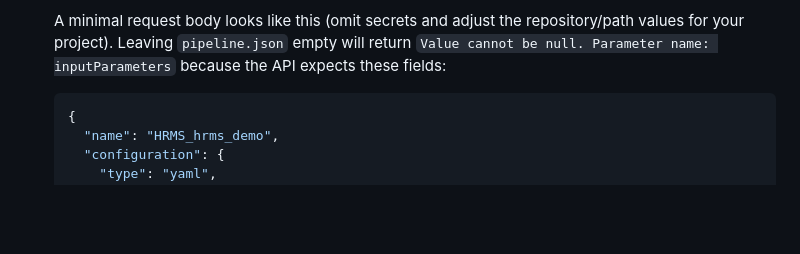
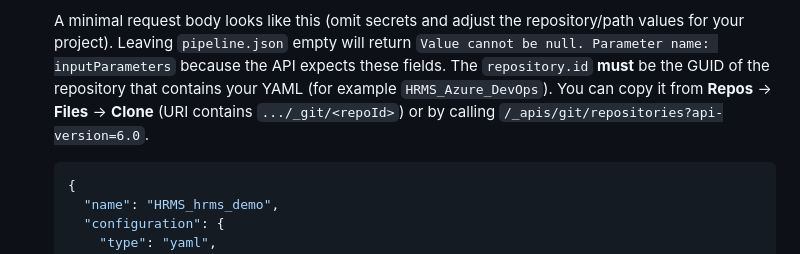
Before and after one commit to mohammadfalahat/azure-devops-pipeline-repo-generator, a Markdown page: README.md, the part around one of its changes. Rendered like a GitHub page; blank space fills up the shorter version.

````diff
--- a/README.md
+++ b/README.md
@@ -191,7 +191,10 @@ current project.
    A minimal request body looks like this (omit secrets and adjust the
    repository/path values for your project). Leaving `pipeline.json` empty will
    return `Value cannot be null. Parameter name: inputParameters` because the
-   API expects these fields:
+   API expects these fields. The `repository.id` **must** be the GUID of the
+   repository that contains your YAML (for example `HRMS_Azure_DevOps`). You
+   can copy it from **Repos** → **Files** → **Clone** (URI contains `.../_git/<repoId>`)
+   or by calling `/_apis/git/repositories?api-version=6.0`.
 
    ```json
    {
````
Also changed, not shown: other parts of README.md (+1 -0 lines).
